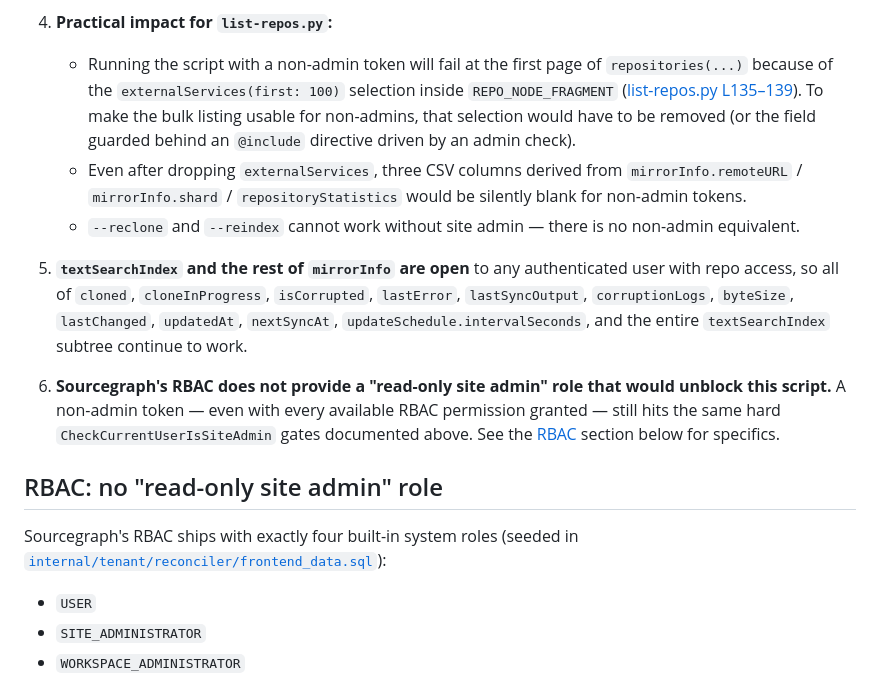
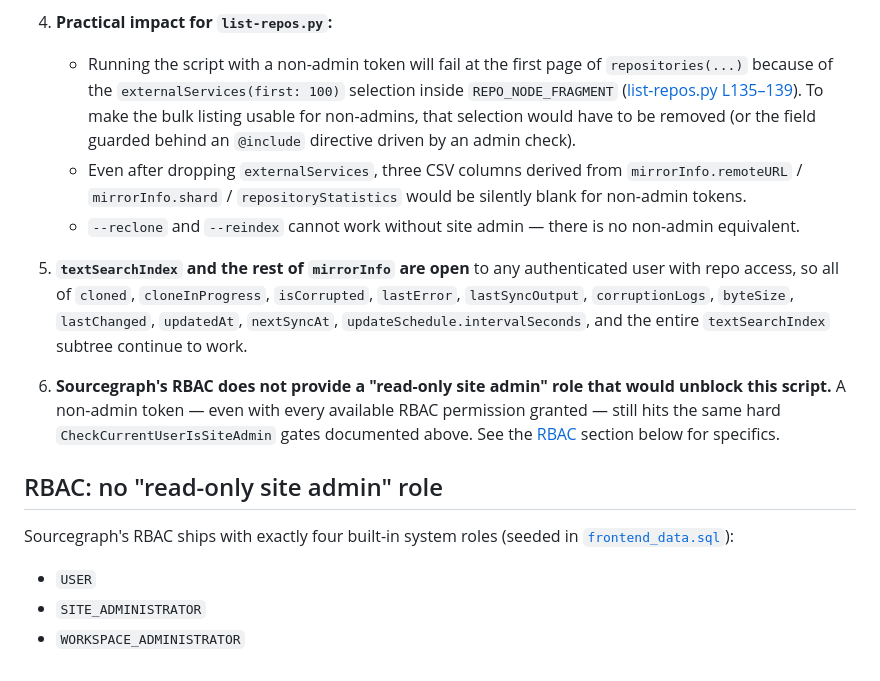
Before and after one commit to sourcegraph/professional-services-public, a Markdown page: repo-management/admin-permissions.md, the part around one of its changes. Rendered like a GitHub page.

```diff
--- a/repo-management/admin-permissions.md
+++ b/repo-management/admin-permissions.md
@@ -44,13 +48,15 @@ Sources of truth:
    - Running the script with a non-admin token will fail at the first
      page of `repositories(...)` because of the
      `externalServices(first: 100)` selection inside
-     `REPO_NODE_FRAGMENT` ([list-repos.py L135–139](./list-repos.py#L135-L139)).
+     `REPO_NODE_FRAGMENT`
+     ([list-repos.py L135–139](./list-repos.py#L135-L139)).
      To make the bulk listing usable for non-admins, that selection
      would have to be removed (or the field guarded behind an `@include`
      directive driven by an admin check).
    - Even after dropping `externalServices`, three CSV columns derived
-     from `mirrorInfo.remoteURL` / `mirrorInfo.shard` / `repositoryStatistics`
-     would be silently blank for non-admin tokens.
+     from `mirrorInfo.remoteURL` / `mirrorInfo.shard` /
+     `repositoryStatistics` would be silently blank for non-admin
+     tokens.
    - `--reclone` and `--reindex` cannot work without site admin — there
      is no non-admin equivalent.
 
@@ -71,8 +77,7 @@ Sources of truth:
 ## RBAC: no "read-only site admin" role
 
 Sourcegraph's RBAC ships with exactly four built-in system roles
-(seeded in
-[`internal/tenant/reconciler/frontend_data.sql`](https://sourcegraph.com/github.com/sourcegraph/sourcegraph/-/blob/internal/tenant/reconciler/frontend_data.sql)):
+(seeded in [`frontend_data.sql`][rbac-seed]):
 
 - `USER`
 - `SITE_ADMINISTRATOR`
```
Also changed, not shown: other parts of repo-management/admin-permissions.md (+132 -57 lines).
